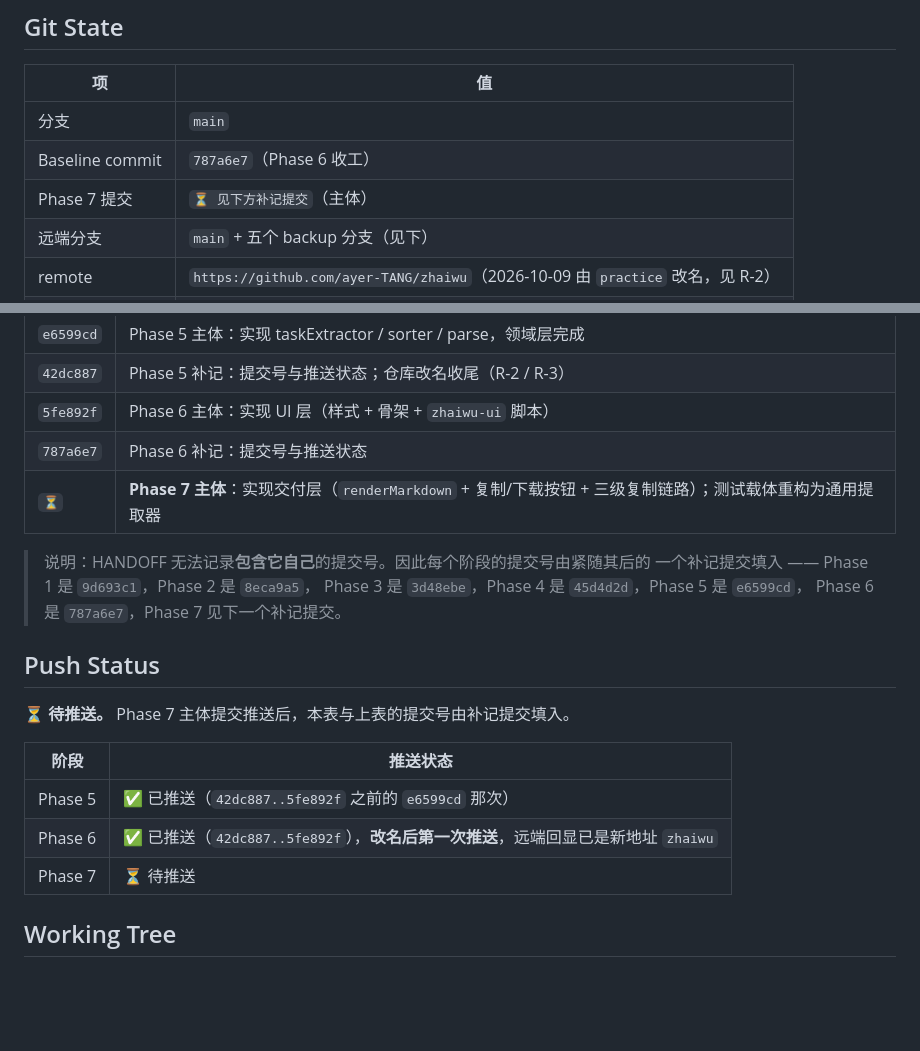
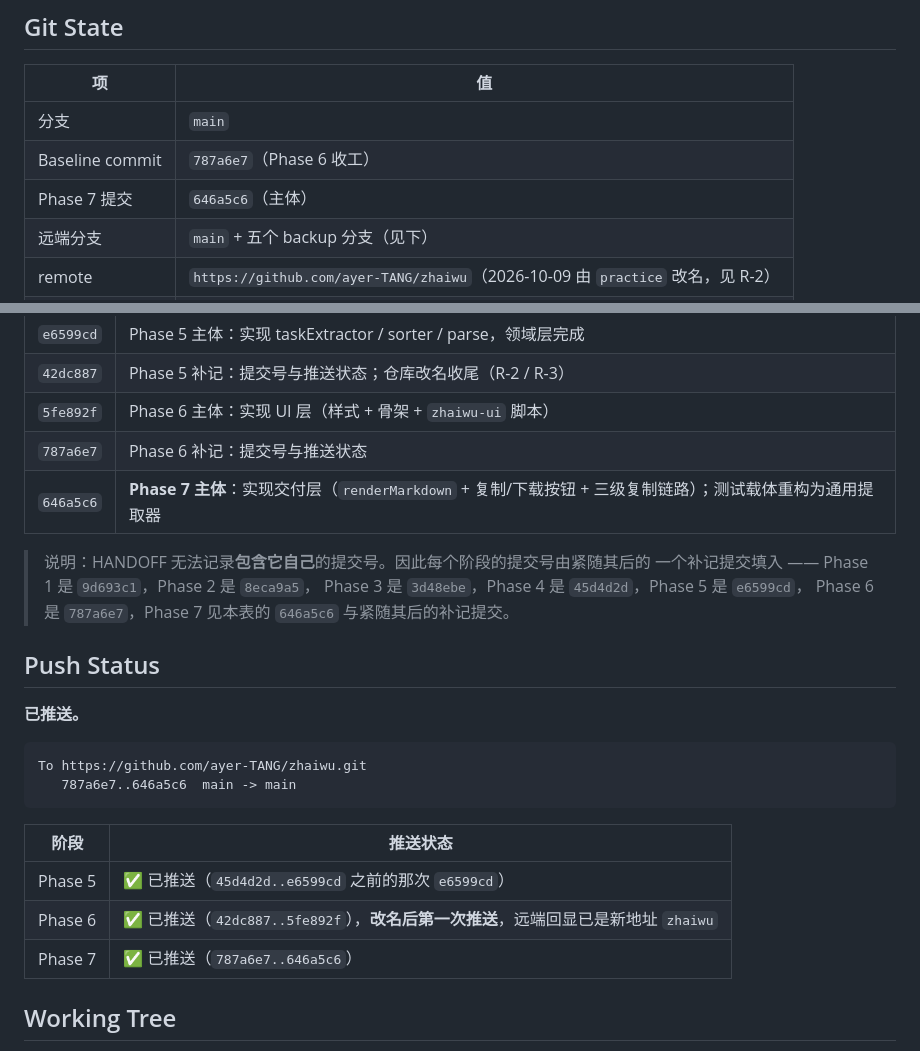
Before and after one commit to ayer-TANG/practice, a Markdown page: docs/construction/HANDOFF.md, 2 parts joined by grey strips. Rendered like a GitHub page; blank space fills up the shorter version.

Commit message:
docs: 补记 Phase 7 的提交号与推送状态到 HANDOFF
HANDOFF 无法记录包含它自己的提交号，故由紧随其后的补记提交填入
（沿用 Phase 1–6 的既有模式）。

Co-Authored-By: Claude Code <noreply@anthropic.com>

````diff
--- a/docs/construction/HANDOFF.md
+++ b/docs/construction/HANDOFF.md
@@ -221,7 +221,7 @@ lint / typecheck / build 永久保持 `Not established`（零依赖、无构建
 |---|---|
 | 分支 | `main` |
 | Baseline commit | `787a6e7`（Phase 6 收工） |
-| Phase 7 提交 | `⏳ 见下方补记提交`（主体） |
+| Phase 7 提交 | `646a5c6`（主体） |
 | 远端分支 | `main` + 五个 backup 分支（见下） |
 | remote | `https://github.com/ayer-TANG/zhaiwu`（2026-10-09 由 `practice` 改名，见 R-2） |
 | Git 身份 | `ayer-TANG <2057075942@qq.com>` |
@@ -246,22 +246,27 @@ lint / typecheck / build 永久保持 `Not established`（零依赖、无构建
 | `42dc887` | Phase 5 补记：提交号与推送状态；仓库改名收尾（R-2 / R-3） |
 | `5fe892f` | Phase 6 主体：实现 UI 层（样式 + 骨架 + `zhaiwu-ui` 脚本） |
 | `787a6e7` | Phase 6 补记：提交号与推送状态 |
-| `⏳` | **Phase 7 主体**：实现交付层（`renderMarkdown` + 复制/下载按钮 + 三级复制链路）；测试载体重构为通用提取器 |
+| `646a5c6` | **Phase 7 主体**：实现交付层（`renderMarkdown` + 复制/下载按钮 + 三级复制链路）；测试载体重构为通用提取器 |
 
 > 说明：HANDOFF 无法记录**包含它自己**的提交号。因此每个阶段的提交号由紧随其后的
 > 一个补记提交填入 —— Phase 1 是 `9d693c1`，Phase 2 是 `8eca9a5`，
 > Phase 3 是 `3d48ebe`，Phase 4 是 `45d4d2d`，Phase 5 是 `e6599cd`，
-> Phase 6 是 `787a6e7`，Phase 7 见下一个补记提交。
+> Phase 6 是 `787a6e7`，Phase 7 见本表的 `646a5c6` 与紧随其后的补记提交。
 
 ## Push Status
 
-**⏳ 待推送。** Phase 7 主体提交推送后，本表与上表的提交号由补记提交填入。
+**已推送。**
+
+```
+To https://github.com/ayer-TANG/zhaiwu.git
+   787a6e7..646a5c6  main -> main
+```
 
 | 阶段 | 推送状态 |
 |---|---|
-| Phase 5 | ✅ 已推送（`42dc887..5fe892f` 之前的 `e6599cd` 那次） |
+| Phase 5 | ✅ 已推送（`45d4d2d..e6599cd` 之前的那次 `e6599cd`） |
 | Phase 6 | ✅ 已推送（`42dc887..5fe892f`），**改名后第一次推送**，远端回显已是新地址 `zhaiwu` |
-| Phase 7 | ⏳ 待推送 |
+| Phase 7 | ✅ 已推送（`787a6e7..646a5c6`） |
 
 ## Working Tree
 
````
